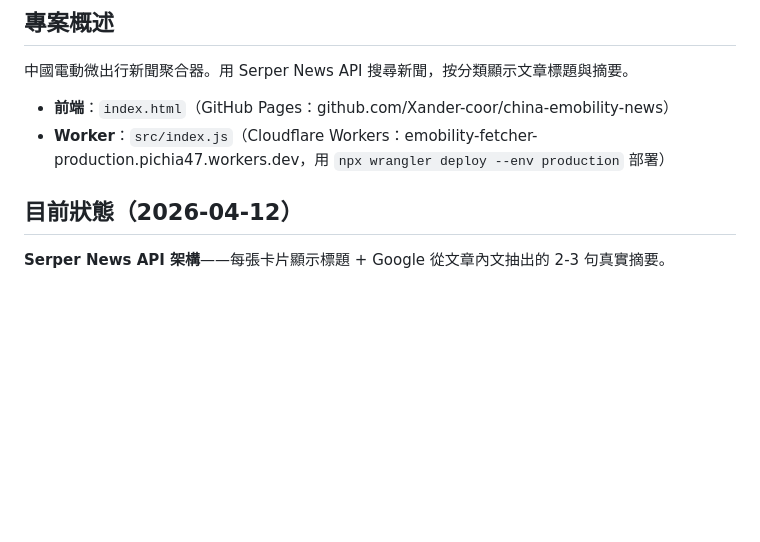
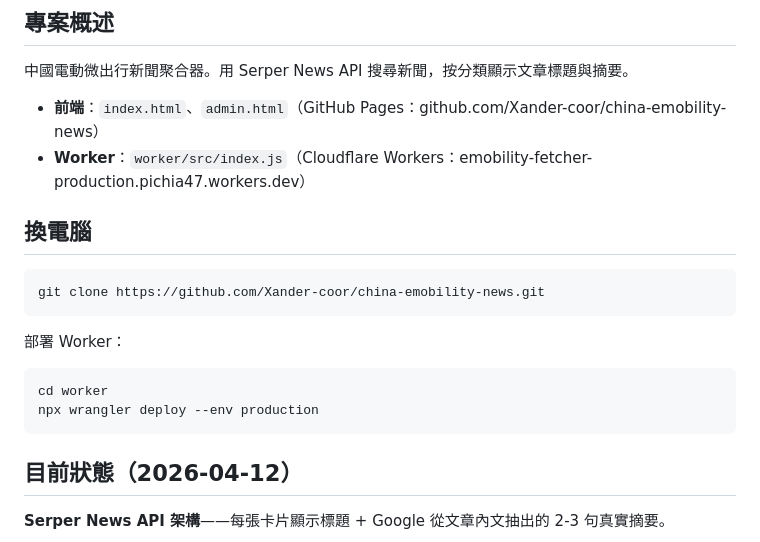
Before and after one commit to Xander-coor/china-emobility-news, a Markdown page: CLAUDE.md, the part around the change. GitHub-like rendering; blank space fills up the shorter version.

Commit message:
Update CLAUDE.md: add repo structure and new machine setup

````diff
--- a/CLAUDE.md
+++ b/CLAUDE.md
@@ -2,8 +2,18 @@
 
 ## 專案概述
 中國電動微出行新聞聚合器。用 Serper News API 搜尋新聞，按分類顯示文章標題與摘要。
-- **前端**：`index.html`（GitHub Pages：github.com/Xander-coor/china-emobility-news）
-- **Worker**：`src/index.js`（Cloudflare Workers：emobility-fetcher-production.pichia47.workers.dev，用 `npx wrangler deploy --env production` 部署）
+- **前端**：`index.html`、`admin.html`（GitHub Pages：github.com/Xander-coor/china-emobility-news）
+- **Worker**：`worker/src/index.js`（Cloudflare Workers：emobility-fetcher-production.pichia47.workers.dev）
+
+## 換電腦
+```bash
+git clone https://github.com/Xander-coor/china-emobility-news.git
+```
+部署 Worker：
+```bash
+cd worker
+npx wrangler deploy --env production
+```
 
 ## 目前狀態（2026-04-12）
 **Serper News API 架構**——每張卡片顯示標題 + Google 從文章內文抽出的 2-3 句真實摘要。
````
